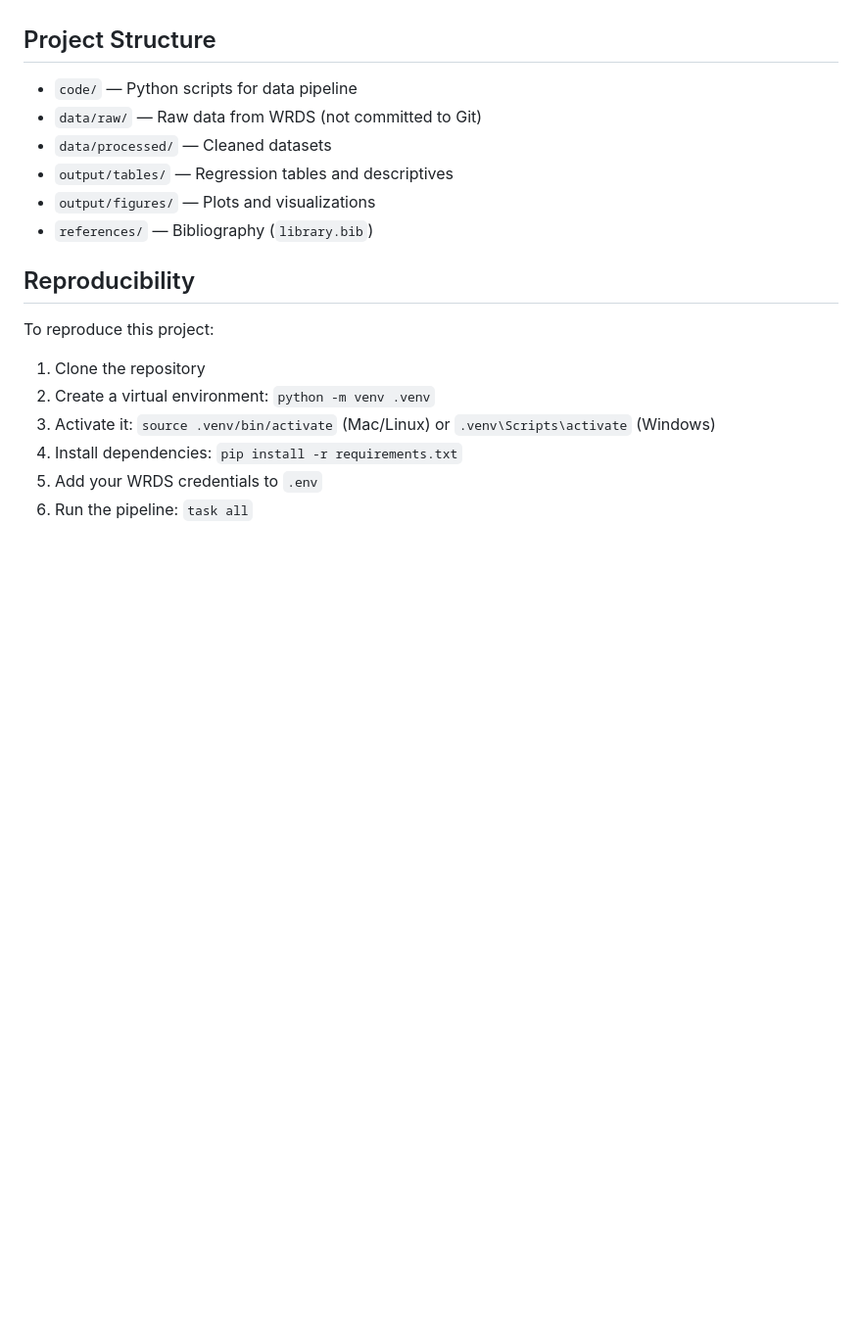
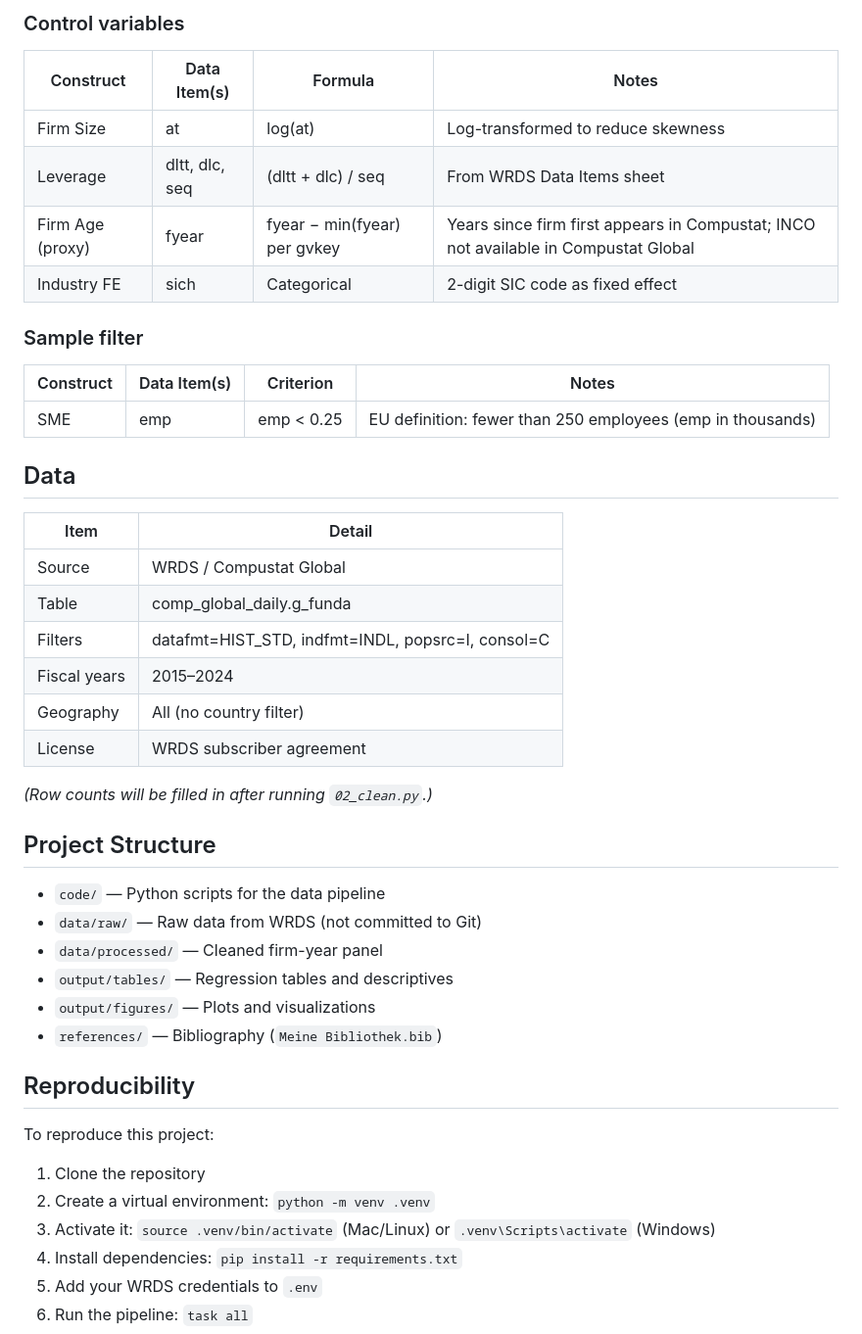
Before and after one commit to Sotirios1302/rnd-foreign-sales-smes, a Markdown page: README.md, the part around one of its changes. Shown at 98% size. GitHub-like rendering; blank space fills up the shorter version.

```diff
--- a/README.md
+++ b/README.md
@@ -66,12 +78,39 @@ between R&D intensity and the share of foreign sales among SMEs.
+### Control variables
+
+| Construct | Data Item(s) | Formula | Notes |
+|---|---|---|---|
+| Firm Size | at | log(at) | Log-transformed to reduce skewness |
+| Leverage | dltt, dlc, seq | (dltt + dlc) / seq | From WRDS Data Items sheet |
+| Firm Age (proxy) | fyear | fyear − min(fyear) per gvkey | Years since firm first appears in Compustat; INCO not available in Compustat Global |
+| Industry FE | sich | Categorical | 2-digit SIC code as fixed effect |
+
+### Sample filter
+
+| Construct | Data Item(s) | Criterion | Notes |
+|---|---|---|---|
+| SME | emp | emp < 0.25 | EU definition: fewer than 250 employees (emp in thousands) |
+
+## Data
+
+| Item | Detail |
+|---|---|
+| Source | WRDS / Compustat Global |
+| Table | comp_global_daily.g_funda |
+| Filters | datafmt=HIST_STD, indfmt=INDL, popsrc=I, consol=C |
+| Fiscal years | 2015–2024 |
+| Geography | All (no country filter) |
+| License | WRDS subscriber agreement |
+
+*(Row counts will be filled in after running `02_clean.py`.)*
 
 ## Project Structure
 
-- `code/` — Python scripts for data pipeline
+- `code/` — Python scripts for the data pipeline
 - `data/raw/` — Raw data from WRDS (not committed to Git)
-- `data/processed/` — Cleaned datasets
+- `data/processed/` — Cleaned firm-year panel
 - `output/tables/` — Regression tables and descriptives
 - `output/figures/` — Plots and visualizations
-- `references/` — Bibliography (`library.bib`)
+- `references/` — Bibliography (`Meine Bibliothek.bib`)
 
 ## Reproducibility
 
```
Also changed, not shown: other parts of README.md (+49 -37 lines).
